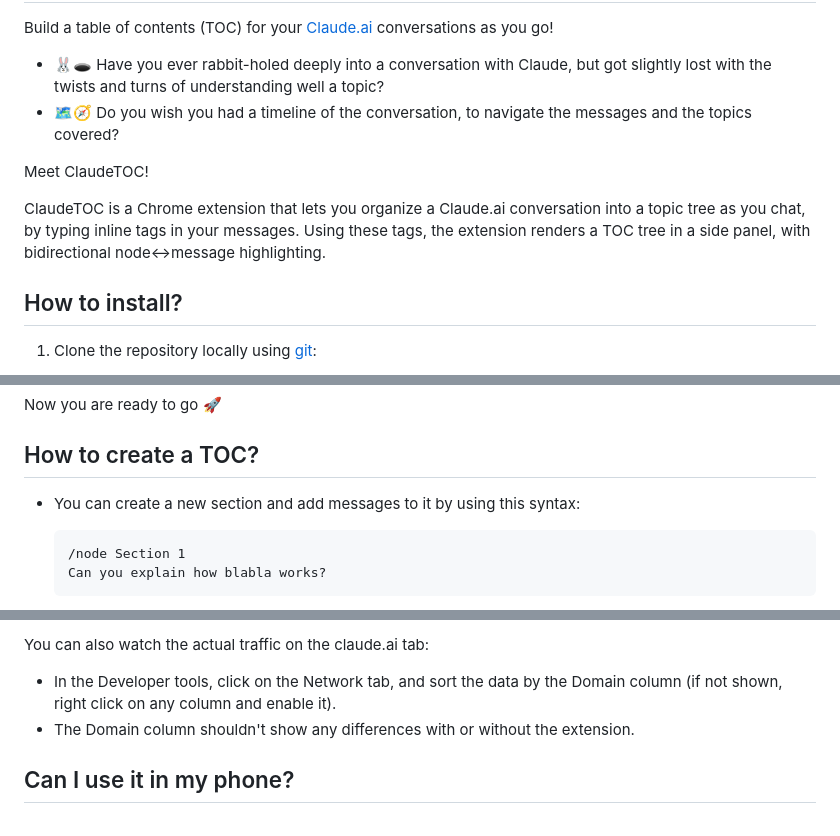
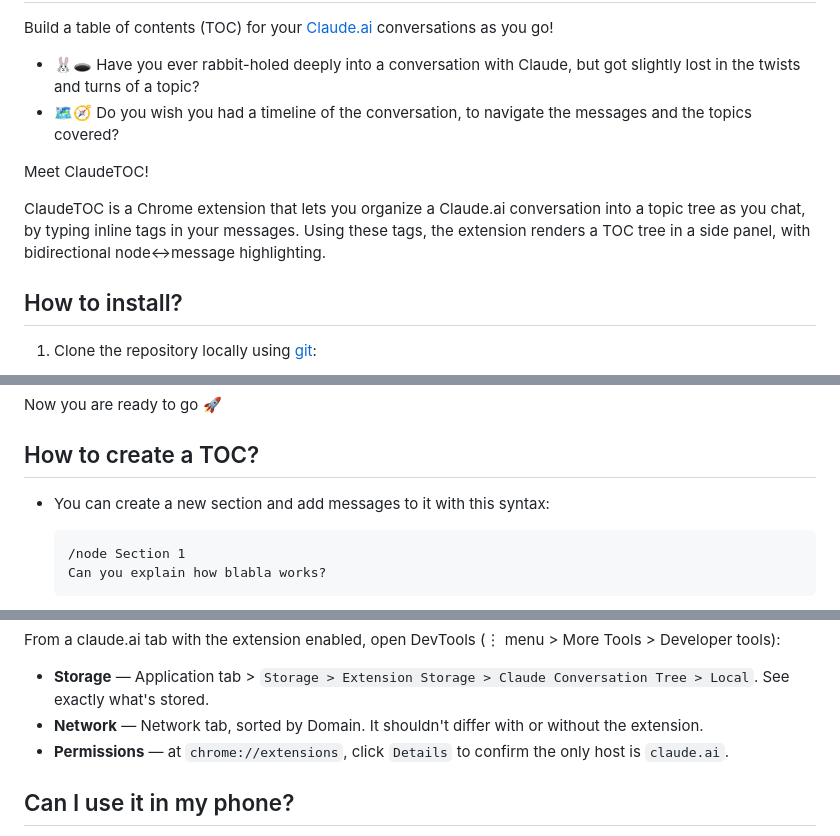
Before and after one commit to sfmig/claude-conversation-tree, a Markdown page: README.md, 3 parts joined by grey strips. Drawn GitHub-style; folded sections open.

````diff
--- a/README.md
+++ b/README.md
@@ -3,15 +6,13 @@
 Build a table of contents (TOC) for your [Claude.ai](https://claude.ai) conversations as you go!
 
 
-* 🐰🕳️ Have you ever rabbit-holed deeply into a conversation with Claude, but got slightly lost with the twists and turns of understanding well a topic?
+* 🐰🕳️ Have you ever rabbit-holed deeply into a conversation with Claude, but got slightly lost in the twists and turns of a topic?
 * 🗺️🧭 Do you wish you had a timeline of the conversation, to navigate the messages and the topics covered?
 
 Meet ClaudeTOC!
 
-ClaudeTOC is a Chrome extension that lets you organize a Claude.ai conversation
-into a topic tree as you chat, by typing inline tags in your messages.  Using these tags, the extension
-renders a TOC tree in a side panel, with bidirectional node↔message
-highlighting.
+ClaudeTOC is a Chrome extension that lets you organize a Claude.ai conversation into a topic tree as you chat, by typing inline tags in your messages.
+Using these tags, the extension renders a TOC tree in a side panel, with bidirectional node↔message highlighting.
 
 ## How to install?
 1. Clone the repository locally using [git](https://git-scm.com/install/):
@@ -27,7 +28,7 @@ Now you are ready to go 🚀
 
 ## How to create a TOC?
 
-* You can create a new section and add messages to it by using this syntax:
+* You can create a new section and add messages to it with this syntax:
     ```
     /node Section 1
     Can you explain how blabla works?
@@ -122,7 +97,11 @@ The extension is only allowed to touch data from `https://claude.ai/*` (see `man
 
-You can also watch the actual traffic on the claude.ai tab:
-* In the Developer tools, click on the Network tab, and sort the data by the Domain column (if not shown, right click on any column and enable it).
-* The Domain column shouldn't show any differences with or without the extension.
+From a claude.ai tab with the extension enabled, open DevTools (⋮ menu > More Tools > Developer tools):
+
+* **Storage** — Application tab > `Storage > Extension Storage > Claude Conversation Tree > Local`. See exactly what's stored.
+* **Network** — Network tab, sorted by Domain. It shouldn't differ with or without the extension.
+* **Permissions** — at `chrome://extensions`, click `Details` to confirm the only host is `claude.ai`.
+
+</details>
 
 
 ## Can I use it in my phone?
````
Also changed, not shown: other parts of README.md (+20 -43 lines).
